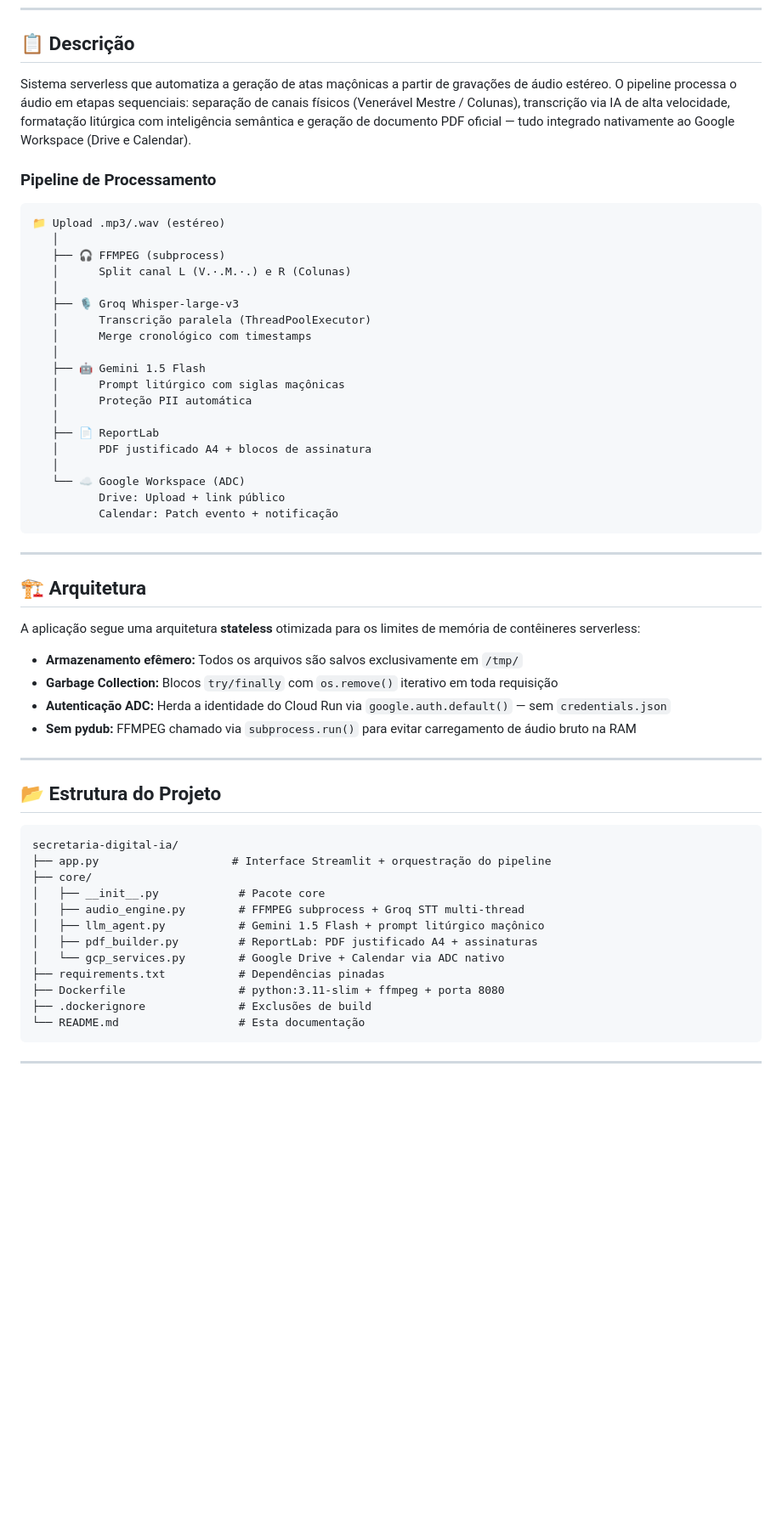
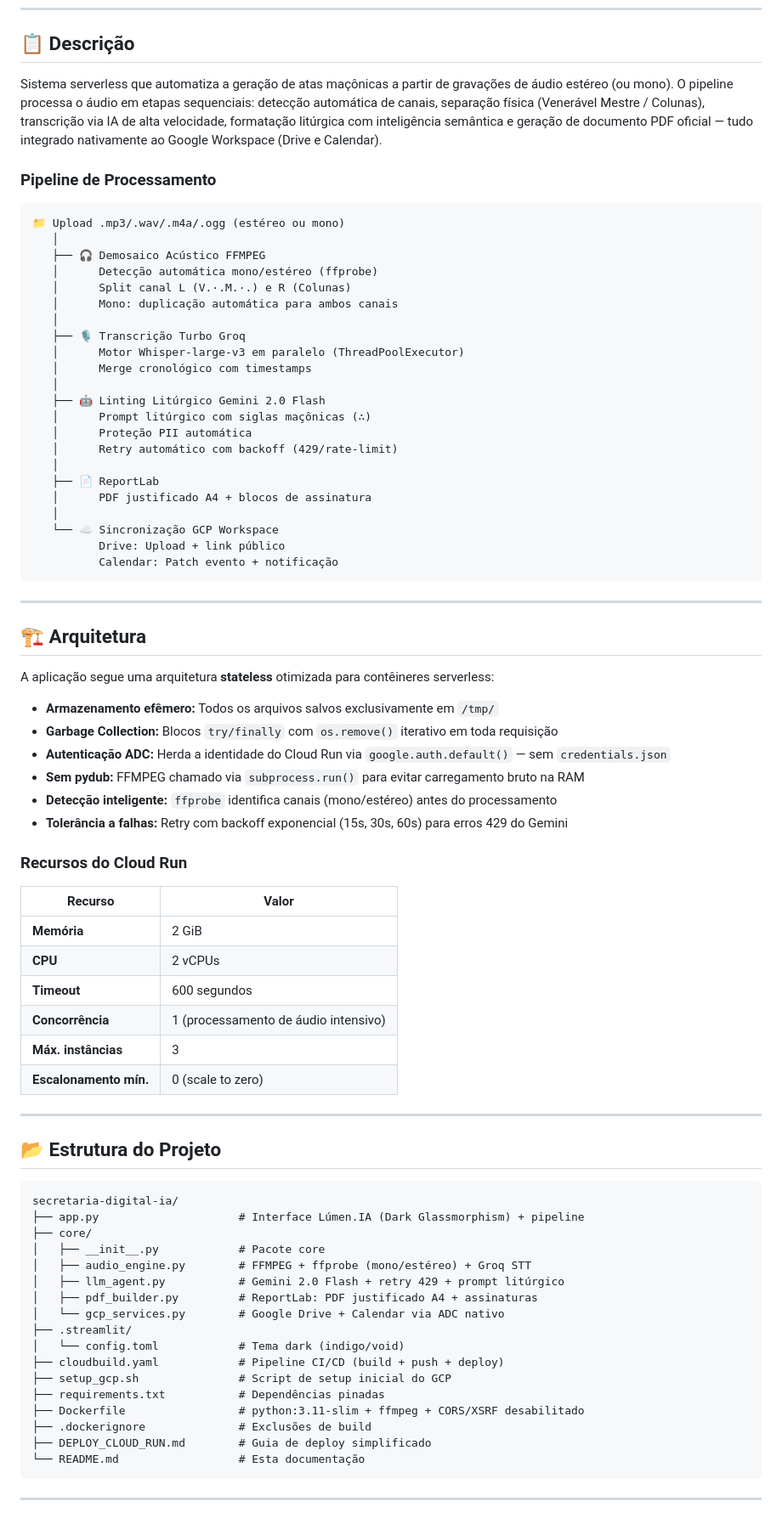
Before and after one commit to ordemprogresso4201/secretario-virtual, a Markdown page: README.md, the part around one of its changes. Shown at 85% size. GitHub-like rendering; blank space fills up the shorter version.

````diff
--- a/README.md
+++ b/README.md
@@ -11,28 +12,31 @@
 
 ## 📋 Descrição
 
-Sistema serverless que automatiza a geração de atas maçônicas a partir de gravações de áudio estéreo. O pipeline processa o áudio em etapas sequenciais: separação de canais físicos (Venerável Mestre / Colunas), transcrição via IA de alta velocidade, formatação litúrgica com inteligência semântica e geração de documento PDF oficial — tudo integrado nativamente ao Google Workspace (Drive e Calendar).
+Sistema serverless que automatiza a geração de atas maçônicas a partir de gravações de áudio estéreo (ou mono). O pipeline processa o áudio em etapas sequenciais: detecção automática de canais, separação física (Venerável Mestre / Colunas), transcrição via IA de alta velocidade, formatação litúrgica com inteligência semântica e geração de documento PDF oficial — tudo integrado nativamente ao Google Workspace (Drive e Calendar).
 
 ### Pipeline de Processamento
 
 ```
-📁 Upload .mp3/.wav (estéreo)
+📁 Upload .mp3/.wav/.m4a/.ogg (estéreo ou mono)
    │
-   ├── 🎧 FFMPEG (subprocess)
+   ├── 🎧 Demosaico Acústico FFMPEG
+   │      Detecção automática mono/estéreo (ffprobe)
    │      Split canal L (V.·.M.·.) e R (Colunas)
+   │      Mono: duplicação automática para ambos canais
    │
-   ├── 🎙️ Groq Whisper-large-v3
-   │      Transcrição paralela (ThreadPoolExecutor)
+   ├── 🎙️ Transcrição Turbo Groq
+   │      Motor Whisper-large-v3 em paralelo (ThreadPoolExecutor)
    │      Merge cronológico com timestamps
    │
-   ├── 🤖 Gemini 1.5 Flash
-   │      Prompt litúrgico com siglas maçônicas
+   ├── 🤖 Linting Litúrgico Gemini 2.0 Flash
+   │      Prompt litúrgico com siglas maçônicas (∴)
    │      Proteção PII automática
+   │      Retry automático com backoff (429/rate-limit)
    │
    ├── 📄 ReportLab
    │      PDF justificado A4 + blocos de assinatura
    │
-   └── ☁️ Google Workspace (ADC)
+   └── ☁️ Sincronização GCP Workspace
           Drive: Upload + link público
           Calendar: Patch evento + notificação
 ```
@@ -41,12 +45,25 @@ Sistema serverless que automatiza a geração de atas maçônicas a partir de gr
 
 ## 🏗️ Arquitetura
 
-A aplicação segue uma arquitetura **stateless** otimizada para os limites de memória de contêineres serverless:
+A aplicação segue uma arquitetura **stateless** otimizada para contêineres serverless:
 
-- **Armazenamento efêmero:** Todos os arquivos são salvos exclusivamente em `/tmp/`
+- **Armazenamento efêmero:** Todos os arquivos salvos exclusivamente em `/tmp/`
 - **Garbage Collection:** Blocos `try/finally` com `os.remove()` iterativo em toda requisição
 - **Autenticação ADC:** Herda a identidade do Cloud Run via `google.auth.default()` — sem `credentials.json`
-- **Sem pydub:** FFMPEG chamado via `subprocess.run()` para evitar carregamento de áudio bruto na RAM
+- **Sem pydub:** FFMPEG chamado via `subprocess.run()` para evitar carregamento bruto na RAM
+- **Detecção inteligente:** `ffprobe` identifica canais (mono/estéreo) antes do processamento
+- **Tolerância a falhas:** Retry com backoff exponencial (15s, 30s, 60s) para erros 429 do Gemini
+
+### Recursos do Cloud Run
+
+| Recurso | Valor |
+|---|---|
+| **Memória** | 2 GiB |
+| **CPU** | 2 vCPUs |
+| **Timeout** | 600 segundos |
+| **Concorrência** | 1 (processamento de áudio intensivo) |
+| **Máx. instâncias** | 3 |
+| **Escalonamento mín.** | 0 (scale to zero) |
 
 ---
 
@@ -54,16 +71,21 @@ A aplicação segue uma arquitetura **stateless** otimizada para os limites de m
 
 ```
 secretaria-digital-ia/
-├── app.py                    # Interface Streamlit + orquestração do pipeline
+├── app.py                     # Interface Lúmen.IA (Dark Glassmorphism) + pipeline
 ├── core/
 │   ├── __init__.py            # Pacote core
-│   ├── audio_engine.py        # FFMPEG subprocess + Groq STT multi-thread
-│   ├── llm_agent.py           # Gemini 1.5 Flash + prompt litúrgico maçônico
+│   ├── audio_engine.py        # FFMPEG + ffprobe (mono/estéreo) + Groq STT
+│   ├── llm_agent.py           # Gemini 2.0 Flash + retry 429 + prompt litúrgico
 │   ├── pdf_builder.py         # ReportLab: PDF justificado A4 + assinaturas
 │   └── gcp_services.py        # Google Drive + Calendar via ADC nativo
+├── .streamlit/
+│   └── config.toml            # Tema dark (indigo/void)
+├── cloudbuild.yaml            # Pipeline CI/CD (build + push + deploy)
+├── setup_gcp.sh               # Script de setup inicial do GCP
 ├── requirements.txt           # Dependências pinadas
-├── Dockerfile                 # python:3.11-slim + ffmpeg + porta 8080
+├── Dockerfile                 # python:3.11-slim + ffmpeg + CORS/XSRF desabilitado
 ├── .dockerignore              # Exclusões de build
+├── DEPLOY_CLOUD_RUN.md        # Guia de deploy simplificado
 └── README.md                  # Esta documentação
 ```
 
````
Also changed, not shown: other parts of README.md (+70 -82 lines).
